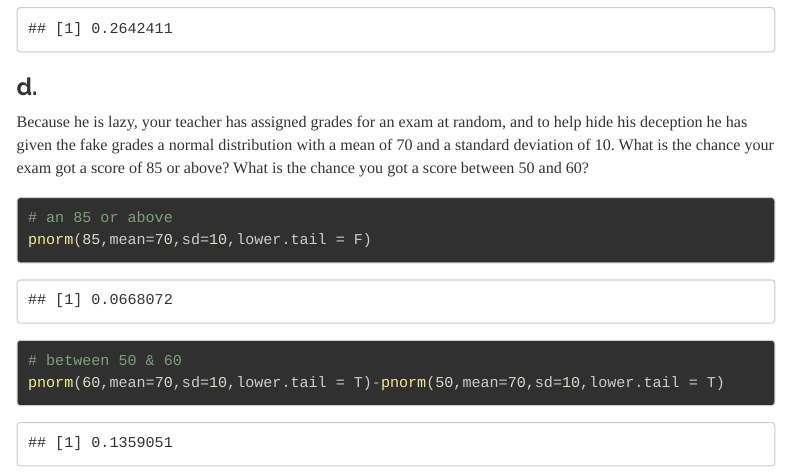
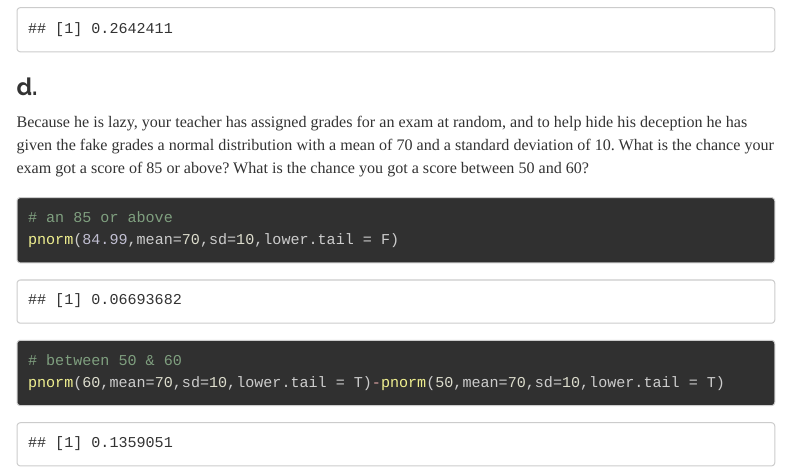
Before and after one commit to yogat3ch/ppua5301, an R Markdown document (Homework 3/Homework3.Rmd): the page in a window 1100 px wide, from 4220 px down. Rendered offline with R 4.5, knitr and Pandoc, with nearby package versions; code that draws random numbers runs with fixed seeds of ours; some code elsewhere in the file could not run offline; a font, style sheet, LaTeX package, included part or bibliography that could not be used is replaced or left out; menus at the side of the page are left out.

Commit message:
Fix 85 or above

````diff
--- a/Homework 3/Homework3.Rmd
+++ b/Homework 3/Homework3.Rmd
@@ -143,7 +143,7 @@ ppois(1,1,lower.tail=F)
 Because he is lazy, your teacher has assigned grades for an exam at random, and to help hide his deception he has given the fake grades a normal distribution with a mean of 70 and a standard deviation of 10. What is the chance your exam got a score of 85 or above? What is the chance you got a score between 50 and 60?
 ```{r 3d}
 # an 85 or above
-pnorm(85,mean=70,sd=10,lower.tail = F)
+pnorm(84.99,mean=70,sd=10,lower.tail = F)
 # between 50 & 60
 pnorm(60,mean=70,sd=10,lower.tail = T)-pnorm(50,mean=70,sd=10,lower.tail = T)
 ```
````
